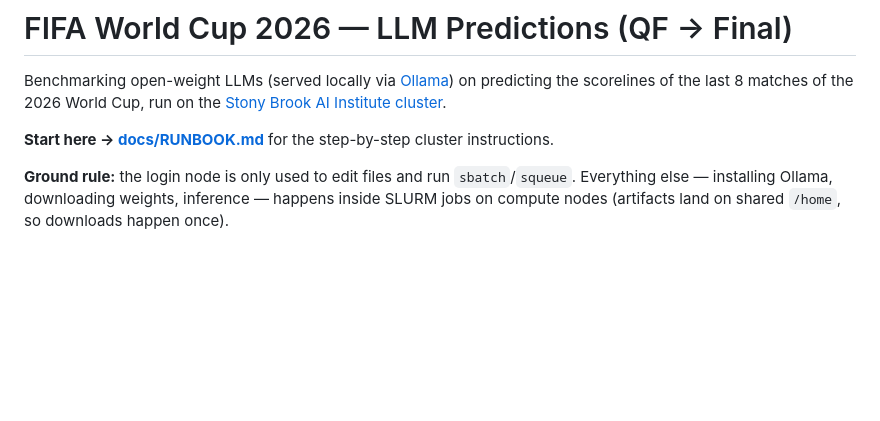
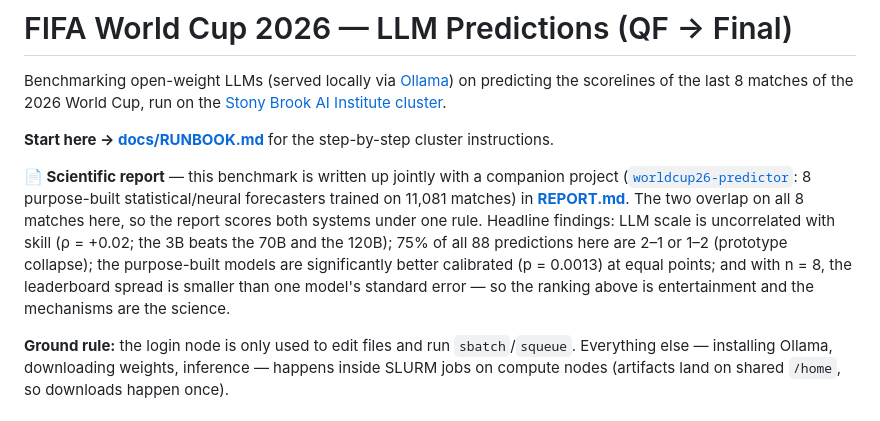
Before and after one commit to enamcse/FIFA-World-Cup-2026-LLM-Predictions-QF-F, a Markdown page: README.md, the part around the change. GitHub-like rendering; blank space fills up the shorter version.

Commit message:
Link the joint scientific report covering this benchmark and its companion
REPORT.md (in worldcup26-predictor) writes up both projects as one study and
scores all 19 systems on the 8 matches here under a single rule. Summarises the
findings that concern this repo: the scale null result, prototype collapse
(75% of 88 predictions are 2-1 or 1-2), the calibration gap, and the fact that
at n=8 this leaderboard's spread is smaller than a single total's standard error.

Co-Authored-By: Claude Opus 5 <noreply@anthropic.com>

```diff
--- a/README.md
+++ b/README.md
@@ -5,6 +5,17 @@ predicting the scorelines of the last 8 matches of the 2026 World Cup, run on th
 [Stony Brook AI Institute cluster](https://ai.stonybrook.edu/resources/computingresources).
 
 **Start here → [docs/RUNBOOK.md](docs/RUNBOOK.md)** for the step-by-step cluster instructions.
+
+**📄 Scientific report** — this benchmark is written up jointly with a companion project
+([`worldcup26-predictor`](https://github.com/enamcse/worldcup26-predictor): 8 purpose-built
+statistical/neural forecasters trained on 11,081 matches) in
+**[REPORT.md](https://github.com/enamcse/worldcup26-predictor/blob/main/REPORT.md)**.
+The two overlap on all 8 matches here, so the report scores both systems under one rule.
+Headline findings: LLM scale is uncorrelated with skill (ρ = +0.02; the 3B beats the 70B
+and the 120B); 75% of all 88 predictions here are 2–1 or 1–2 (prototype collapse); the
+purpose-built models are significantly better calibrated (p = 0.0013) at equal points; and
+with n = 8, the leaderboard spread is smaller than one model's standard error — so the
+ranking above is entertainment and the mechanisms are the science.
 
 **Ground rule:** the login node is only used to edit files and run `sbatch`/`squeue`.
 Everything else — installing Ollama, downloading weights, inference — happens inside
```
